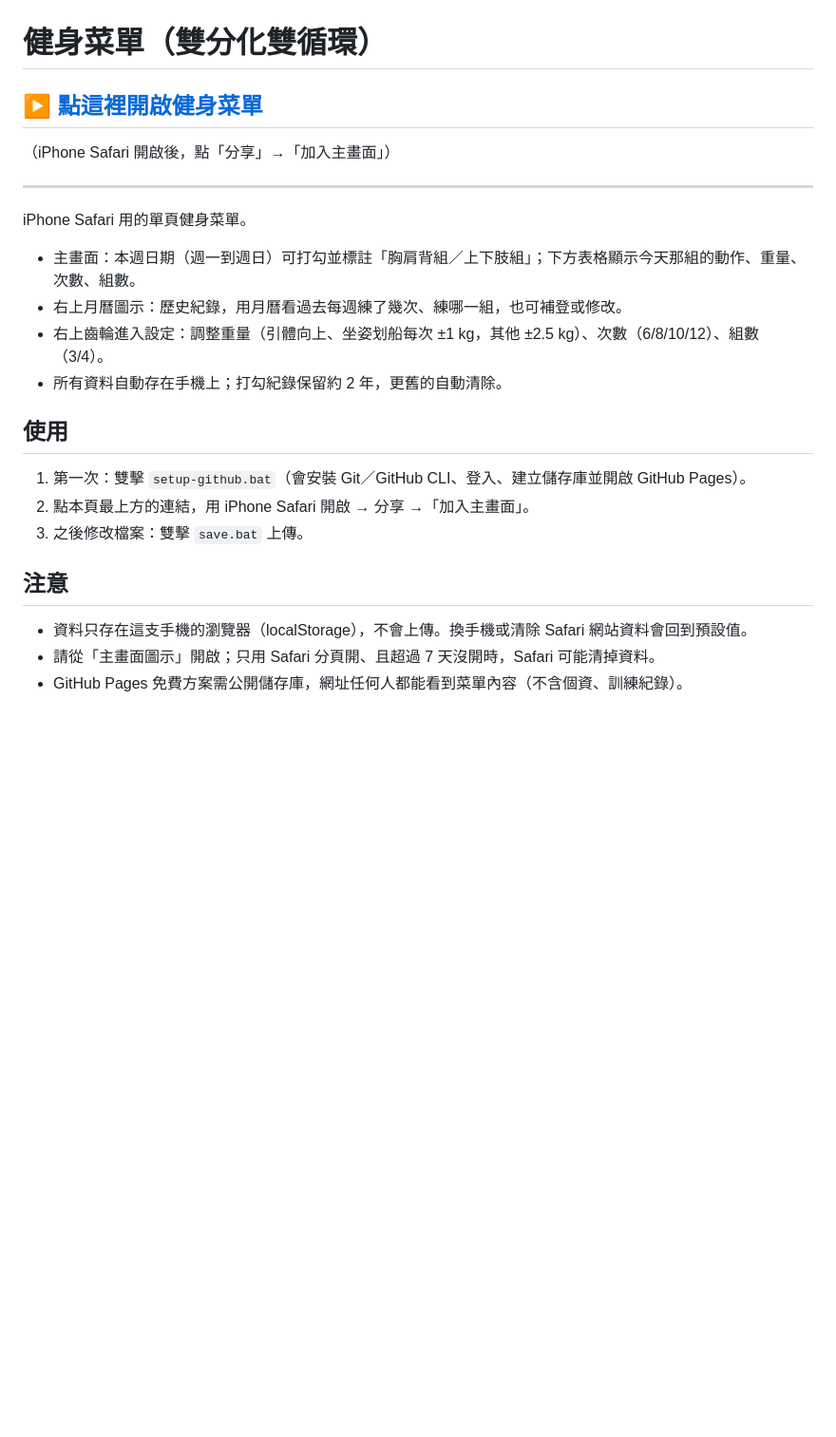
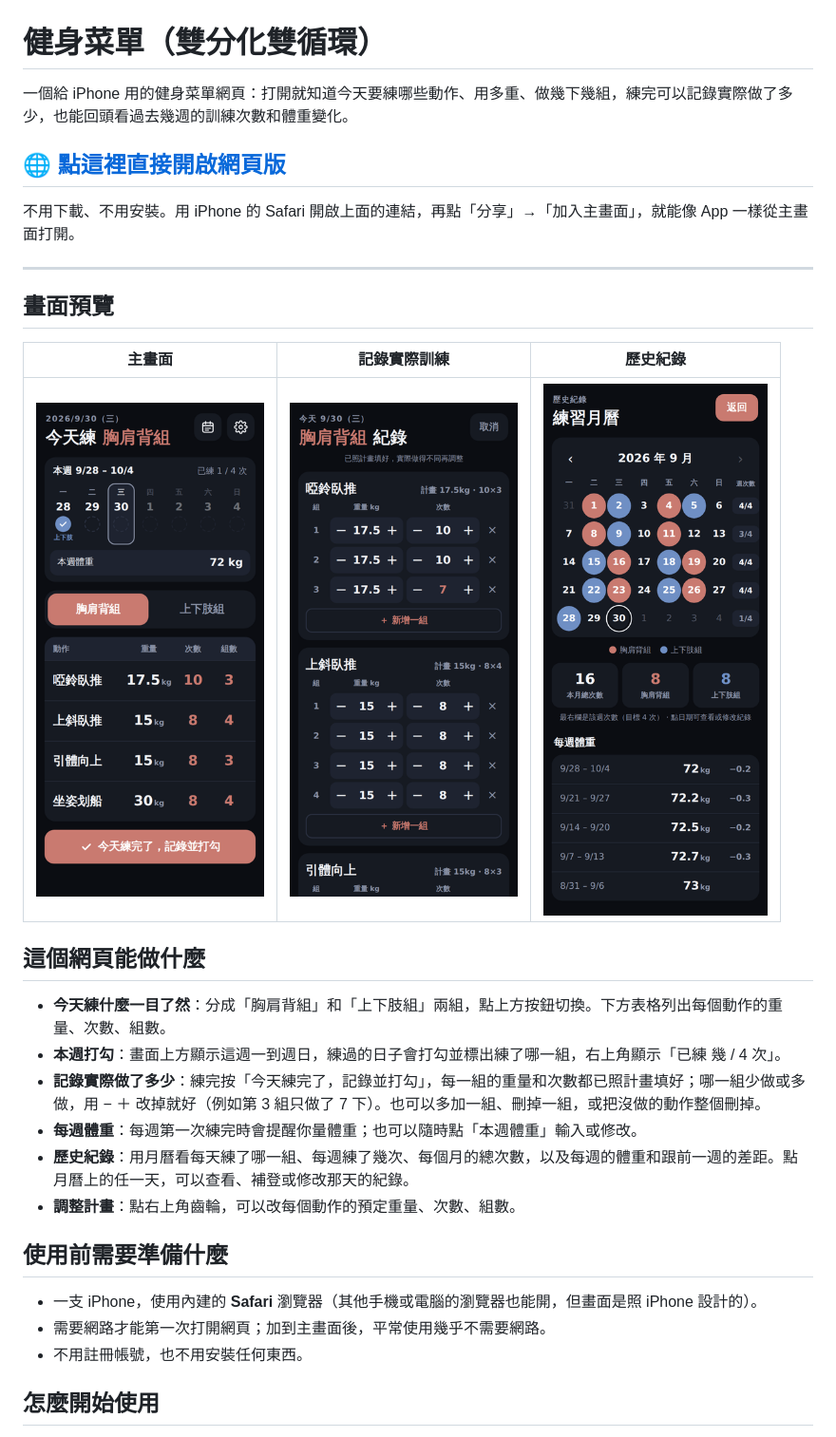
Before and after one commit to TYwry/workout-menu, a Markdown page: README.md, the part around the change printed below. Shown: that part at 95% size. Drawn GitHub-style; pictures changed too: screenshots/history.png (added), screenshots/main.png (added), screenshots/record.png (added); blank space fills up the shorter version.

```diff
--- a/README.md
+++ b/README.md
@@ -1,24 +1,33 @@
 # 健身菜單（雙分化雙循環）
 
-## ▶ [點這裡開啟健身菜單](https://TYwry.github.io/workout-menu/)
+一個給 iPhone 用的健身菜單網頁：打開就知道今天要練哪些動作、用多重、做幾下幾組，練完可以記錄實際做了多少，也能回頭看過去幾週的訓練次數和體重變化。
 
-（iPhone Safari 開啟後，點「分享」→「加入主畫面」）
+## 🌐 [點這裡直接開啟網頁版](https://TYwry.github.io/workout-menu/)
+
+不用下載、不用安裝。用 iPhone 的 Safari 開啟上面的連結，再點「分享」→「加入主畫面」，就能像 App 一樣從主畫面打開。
 
 ---
 
-iPhone Safari 用的單頁健身菜單。
+## 畫面預覽
 
-- 主畫面：本週日期（週一到週日）可打勾並標註「胸肩背組／上下肢組」；下方表格顯示今天那組的動作、重量、次數、組數。
-- 右上月曆圖示：歷史紀錄，用月曆看過去每週練了幾次、練哪一組，也可補登或修改。
-- 右上齒輪進入設定：調整重量（引體向上、坐姿划船每次 ±1 kg，其他 ±2.5 kg）、次數（6/8/10/12）、組數（3/4）。
-- 所有資料自動存在手機上；打勾紀錄保留約 2 年，更舊的自動清除。
+| 主畫面 | 記錄實際訓練 | 歷史紀錄 |
+|:---:|:---:|:---:|
+| <img src="screenshots/main.png" width="240" alt="主畫面：本週打勾、本週體重、今天的菜單表格"> | <img src="screenshots/record.png" width="240" alt="紀錄頁：每一組的重量與次數都可以調整"> | <img src="screenshots/history.png" width="240" alt="歷史紀錄：練習月曆與每週體重"> |
 
-## 使用
-1. 第一次：雙擊 `setup-github.bat`（會安裝 Git／GitHub CLI、登入、建立儲存庫並開啟 GitHub Pages）。
-2. 點本頁最上方的連結，用 iPhone Safari 開啟 → 分享 →「加入主畫面」。
-3. 之後修改檔案：雙擊 `save.bat` 上傳。
+## 這個網頁能做什麼
 
-## 注意
-- 資料只存在這支手機的瀏覽器（localStorage），不會上傳。換手機或清除 Safari 網站資料會回到預設值。
-- 請從「主畫面圖示」開啟；只用 Safari 分頁開、且超過 7 天沒開時，Safari 可能清掉資料。
-- GitHub Pages 免費方案需公開儲存庫，網址任何人都能看到菜單內容（不含個資、訓練紀錄）。
+- **今天練什麼一目了然**：分成「胸肩背組」和「上下肢組」兩組，點上方按鈕切換。下方表格列出每個動作的重量、次數、組數。
+- **本週打勾**：畫面上方顯示這週一到週日，練過的日子會打勾並標出練了哪一組，右上角顯示「已練 幾 / 4 次」。
+- **記錄實際做了多少**：練完按「今天練完了，記錄並打勾」，每一組的重量和次數都已照計畫填好；哪一組少做或多做，用 − ＋ 改掉就好（例如第 3 組只做了 7 下）。也可以多加一組、刪掉一組，或把沒做的動作整個刪掉。
+- **每週體重**：每週第一次練完時會提醒你量體重；也可以隨時點「本週體重」輸入或修改。
+- **歷史紀錄**：用月曆看每天練了哪一組、每週練了幾次、每個月的總次數，以及每週的體重和跟前一週的差距。點月曆上的任一天，可以查看、補登或修改那天的紀錄。
+- **調整計畫**：點右上角齒輪，可以改每個動作的預定重量、次數、組數。
+
+## 使用前需要準備什麼
+
+- 一支 iPhone，使用內建的 **Safari** 瀏覽器（其他手機或電腦的瀏覽器也能開，但畫面是照 iPhone 設計的）。
+- 需要網路才能第一次打開網頁；加到主畫面後，平常使用幾乎不需要網路。
+- 不用註冊帳號，也不用安裝任何東西。
+
+## 怎麼開始使用
+
```
Also changed, not shown: other parts of README.md (+53 -0 lines), 1 other file.
